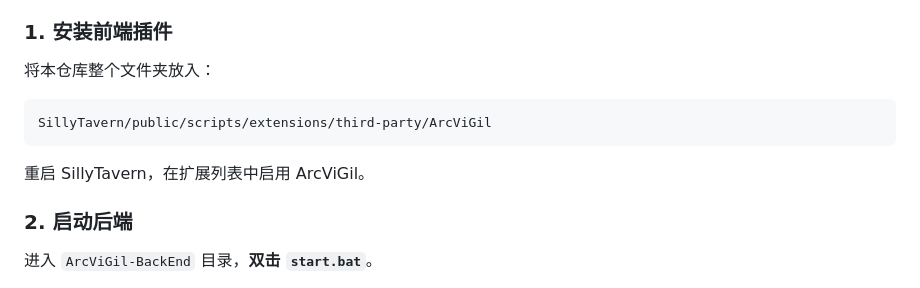
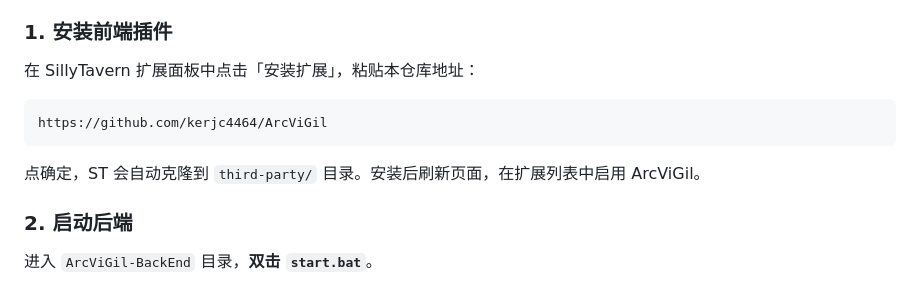
Before and after one commit to kerjc4464/ArcViGil, a Markdown page: README.md, the part around the change. Rendered like a GitHub page.

Commit message:
docs: use ST built-in extension installer

````diff
--- a/README.md
+++ b/README.md
@@ -34,11 +34,11 @@ ArcViGil 将会话中的约定带到离线之后——后端会按 AI 角色指
 - 已安装 **Python 3.8 或更高版本**（[官网下载](https://www.python.org/downloads/)，安装时勾选"Add to PATH"）
 
 ### 1. 安装前端插件
-将本仓库整个文件夹放入：
+在 SillyTavern 扩展面板中点击「安装扩展」，粘贴本仓库地址：
 ```
-SillyTavern/public/scripts/extensions/third-party/ArcViGil
+https://github.com/kerjc4464/ArcViGil
 ```
-重启 SillyTavern，在扩展列表中启用 ArcViGil。
+点确定，ST 会自动克隆到 `third-party/` 目录。安装后刷新页面，在扩展列表中启用 ArcViGil。
 
 ### 2. 启动后端
 进入 `ArcViGil-BackEnd` 目录，**双击 `start.bat`**。
````
